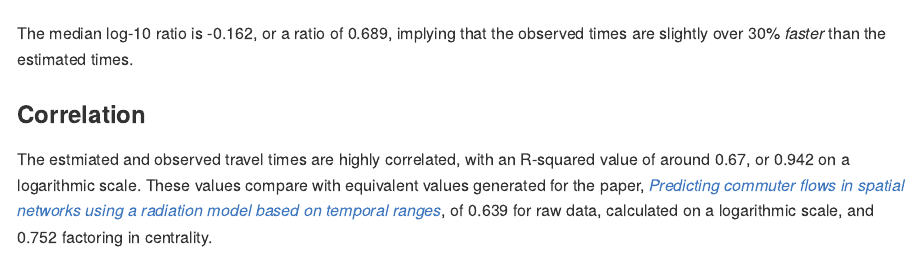
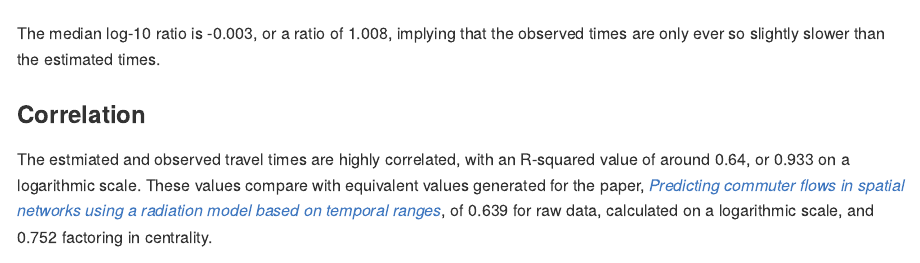
Before and after one commit to UrbanAnalyst/ttcalib, an R Markdown document (README.Rmd): the page in a window 1100 px wide, from 1570 px down. The pictures show the output file README.md that the author committed with the source, drawn offline in the style of GitHub; badge pictures from the web are left out.

Commit message:
update readme

```diff
--- a/README.Rmd
+++ b/README.Rmd
@@ -83,13 +83,13 @@ so that equal scales correspond to a value of zero.
 
 ![](man/figures/scale-hist.png)
 
-The median log-10 ratio is -0.162, or a ratio of 0.689, implying that the
-observed times are slightly over 30% *faster* than the estimated times.
+The median log-10 ratio is -0.003, or a ratio of 1.008, implying that the
+observed times are only ever so slightly slower than the estimated times.
 
 ### Correlation
 
 The estmiated and observed travel times are highly correlated, with an
-R-squared value of around 0.67, or 0.942 on a logarithmic scale. These values
+R-squared value of around 0.64, or 0.933 on a logarithmic scale. These values
 compare with equivalent values generated for the paper, [*Predicting commuter
 flows in spatial networks using a radiation model based on temporal
 ranges*](https://www.nature.com/articles/ncomms6347), of 0.639 for raw data,
--- a/codemeta.json
+++ b/codemeta.json
@@ -7,7 +7,7 @@
   "codeRepository": "https://github.com/UrbanAnalyst/ttcalib",
   "issueTracker": "https://github.com/UrbanAnalyst/ttcalib/issues",
   "license": "https://spdx.org/licenses/GPL-3.0",
-  "version": "0.0.1.118",
+  "version": "0.0.1.119",
   "programmingLanguage": {
     "@type": "ComputerLanguage",
     "name": "R",
@@ -130,7 +130,7 @@
       },
       "sameAs": "https://CRAN.R-project.org/package=sf"
     },
-    "SystemRequirements": null
+    "SystemRequirements": {}
   },
   "fileSize": "3994.613KB",
   "readme": "https://github.com/UrbanAnalyst/ttcalib/blob/main/README.md",
```
Also changed, not shown: README.md, 3 other files.
